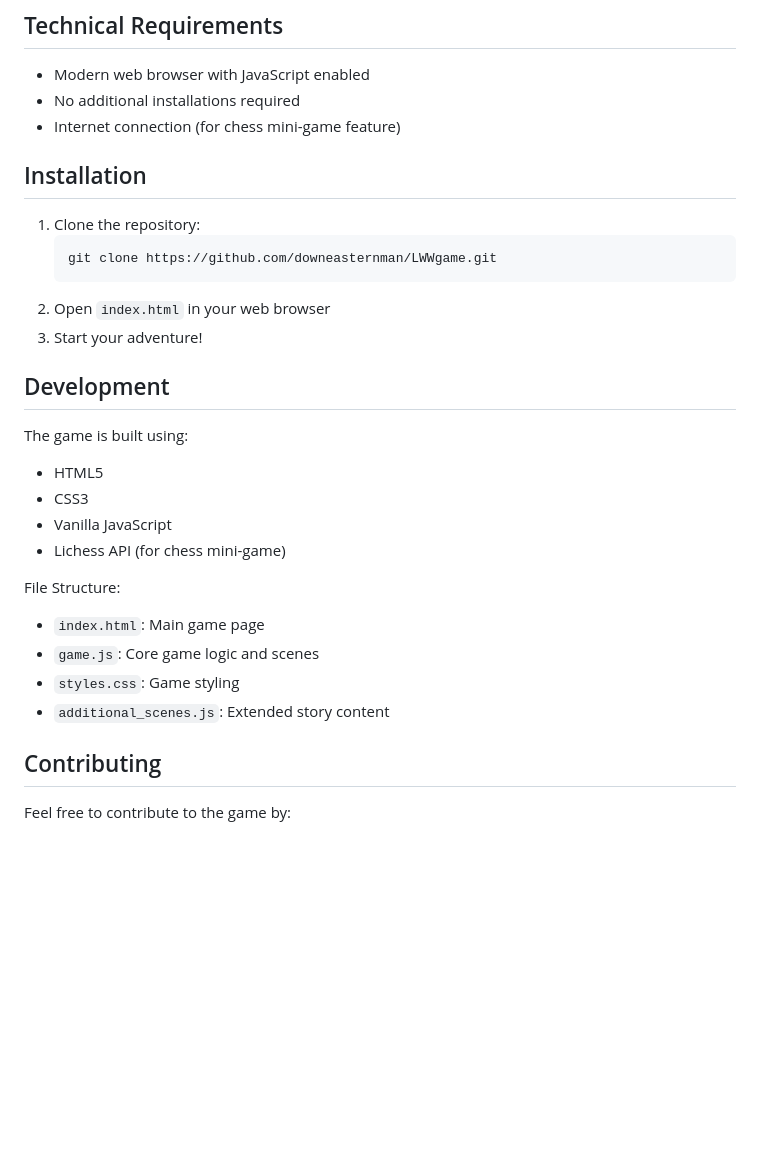
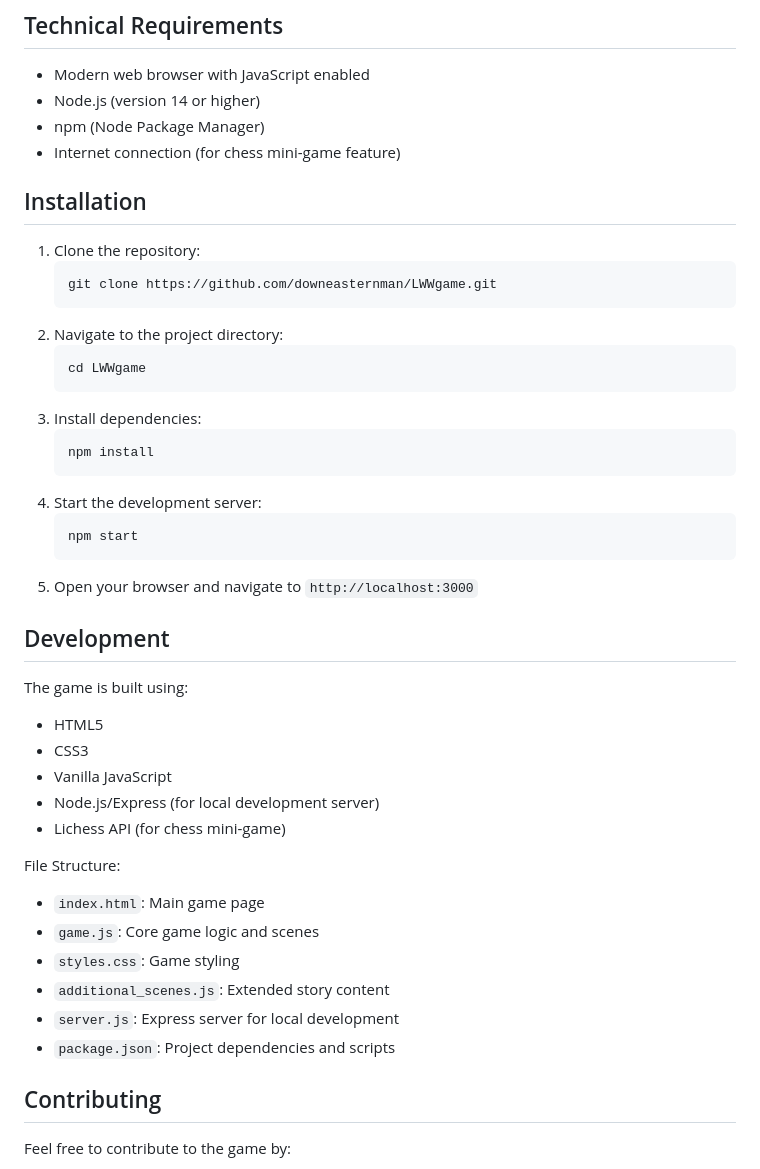
Before and after one commit to downeasternman/LWWgame, a Markdown page: README.md, the part around the change. Drawn GitHub-style; blank space fills up the shorter version.

Commit message:
Update README with Node.js server requirements and instructions

````diff
--- a/README.md
+++ b/README.md
@@ -54,7 +54,8 @@ Each character has unique abilities that can be used in specific situations:
 ## Technical Requirements
 
 - Modern web browser with JavaScript enabled
-- No additional installations required
+- Node.js (version 14 or higher)
+- npm (Node Package Manager)
 - Internet connection (for chess mini-game feature)
 
 ## Installation
@@ -63,8 +64,19 @@ Each character has unique abilities that can be used in specific situations:
    ```bash
    git clone https://github.com/downeasternman/LWWgame.git
    ```
-2. Open `index.html` in your web browser
-3. Start your adventure!
+2. Navigate to the project directory:
+   ```bash
+   cd LWWgame
+   ```
+3. Install dependencies:
+   ```bash
+   npm install
+   ```
+4. Start the development server:
+   ```bash
+   npm start
+   ```
+5. Open your browser and navigate to `http://localhost:3000`
 
 ## Development
 
@@ -72,6 +84,7 @@ The game is built using:
 - HTML5
 - CSS3
 - Vanilla JavaScript
+- Node.js/Express (for local development server)
 - Lichess API (for chess mini-game)
 
 File Structure:
@@ -79,6 +92,8 @@ File Structure:
 - `game.js`: Core game logic and scenes
 - `styles.css`: Game styling
 - `additional_scenes.js`: Extended story content
+- `server.js`: Express server for local development
+- `package.json`: Project dependencies and scripts
 
 ## Contributing
 
````
